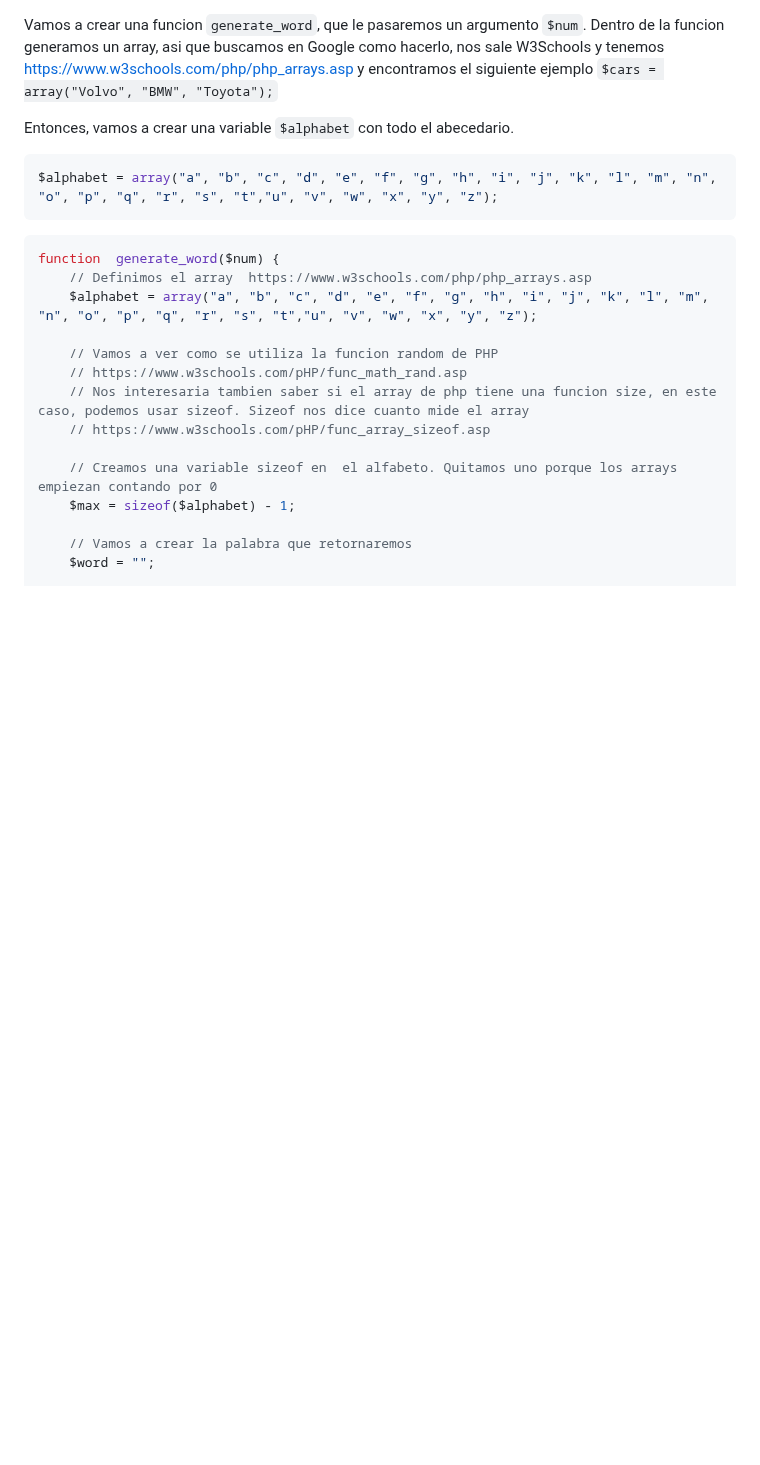
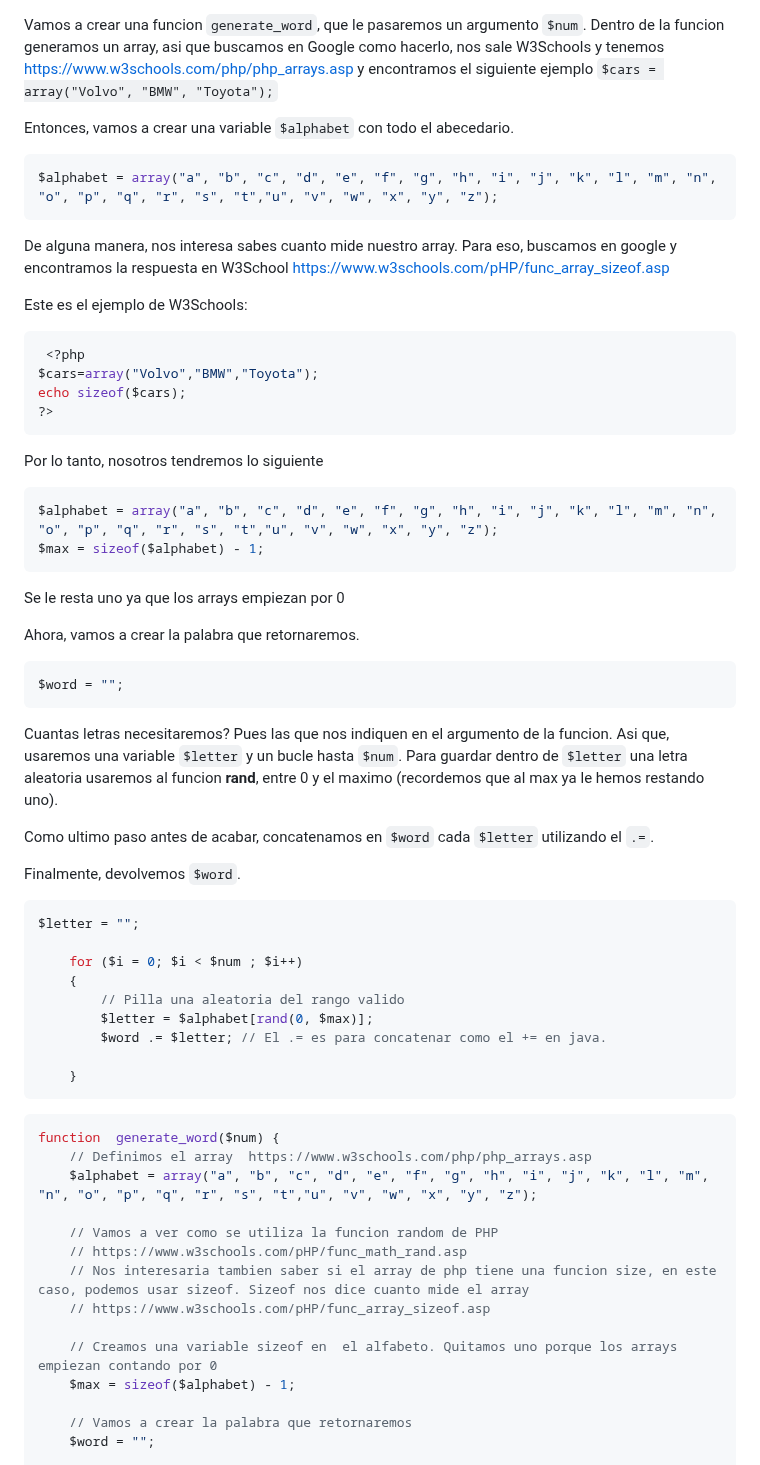
Before and after one commit to mgrl39/daw_m08, a Markdown page: PHP/2024_09_23_tablenator2/README.md, the part around the change. Drawn GitHub-style; blank space fills up the shorter version.

````diff
--- a/PHP/2024_09_23_tablenator2/README.md
+++ b/PHP/2024_09_23_tablenator2/README.md
@@ -29,6 +29,48 @@ Entonces, vamos a crear una variable `$alphabet` con todo el abecedario.
 ```php
 $alphabet = array("a", "b", "c", "d", "e", "f", "g", "h", "i", "j", "k", "l", "m", "n", "o", "p", "q", "r", "s", "t","u", "v", "w", "x", "y", "z");
 ```
+
+De alguna manera, nos interesa sabes cuanto mide nuestro array. Para eso, buscamos en google y encontramos la respuesta en W3School  https://www.w3schools.com/pHP/func_array_sizeof.asp
+
+Este es el ejemplo de W3Schools:
+```php
+ <?php
+$cars=array("Volvo","BMW","Toyota");
+echo sizeof($cars);
+?>
+```
+
+Por lo tanto, nosotros tendremos lo siguiente
+```php
+$alphabet = array("a", "b", "c", "d", "e", "f", "g", "h", "i", "j", "k", "l", "m", "n", "o", "p", "q", "r", "s", "t","u", "v", "w", "x", "y", "z");
+$max = sizeof($alphabet) - 1;
+```
+Se le resta uno ya que los arrays empiezan por 0
+
+Ahora, vamos a crear la palabra que retornaremos.
+```php
+$word = "";
+```
+
+Cuantas letras necesitaremos? Pues las que nos indiquen en el argumento de la funcion.
+Asi que, usaremos una variable `$letter` y un bucle hasta `$num`.
+Para guardar dentro de `$letter` una letra aleatoria usaremos al funcion **rand**, entre 0 y el maximo (recordemos que al max ya le hemos restando uno).
+
+Como ultimo paso antes de acabar, concatenamos en `$word` cada `$letter` utilizando el `.=`.
+
+Finalmente, devolvemos `$word`.
+```php
+$letter = "";
+
+	for ($i = 0; $i < $num ; $i++)
+	{
+		// Pilla una aleatoria del rango valido
+		$letter = $alphabet[rand(0, $max)];
+		$word .= $letter; // El .= es para concatenar como el += en java.
+
+	}
+```
+
 ```php
 function  generate_word($num) {
 	// Definimos el array  https://www.w3schools.com/php/php_arrays.asp
````
